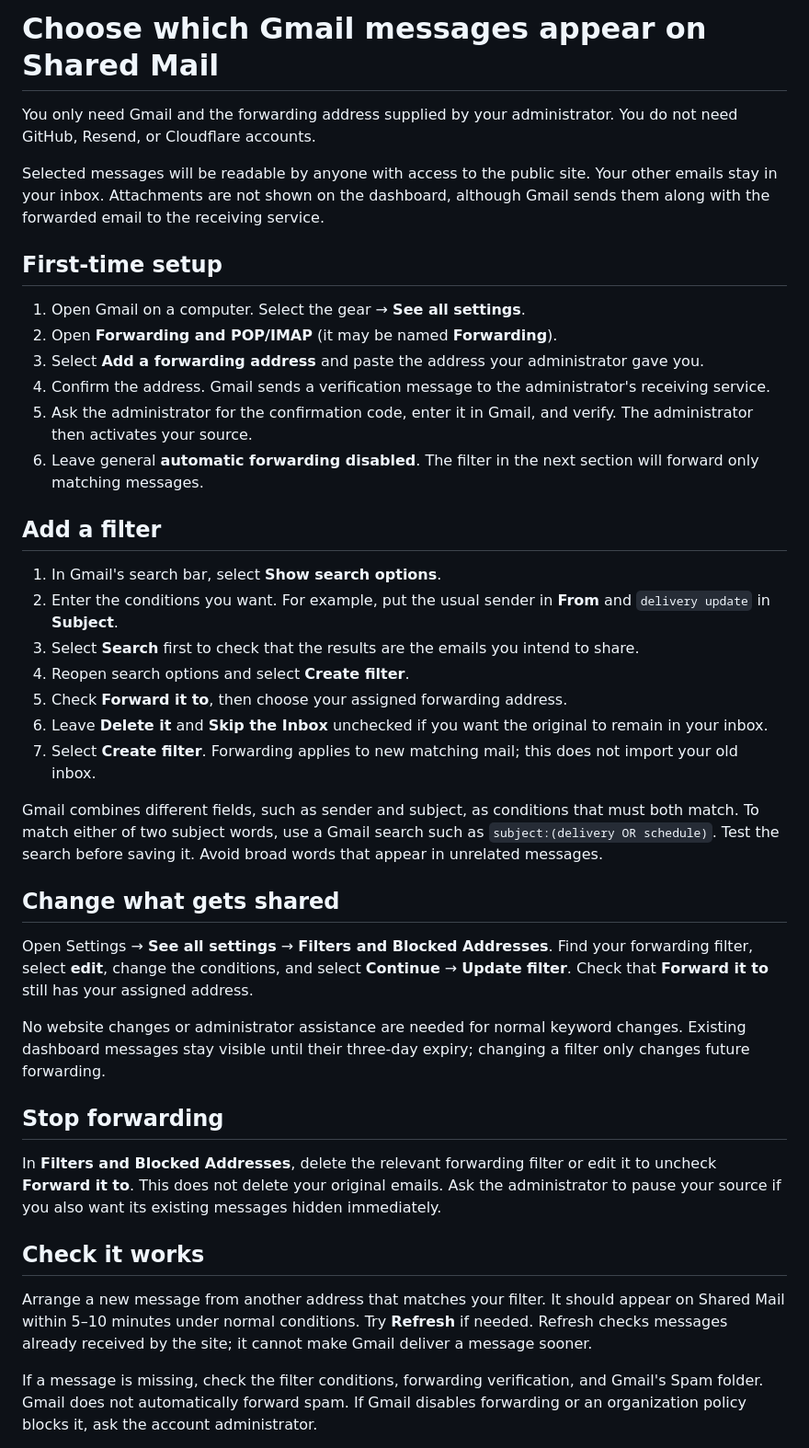
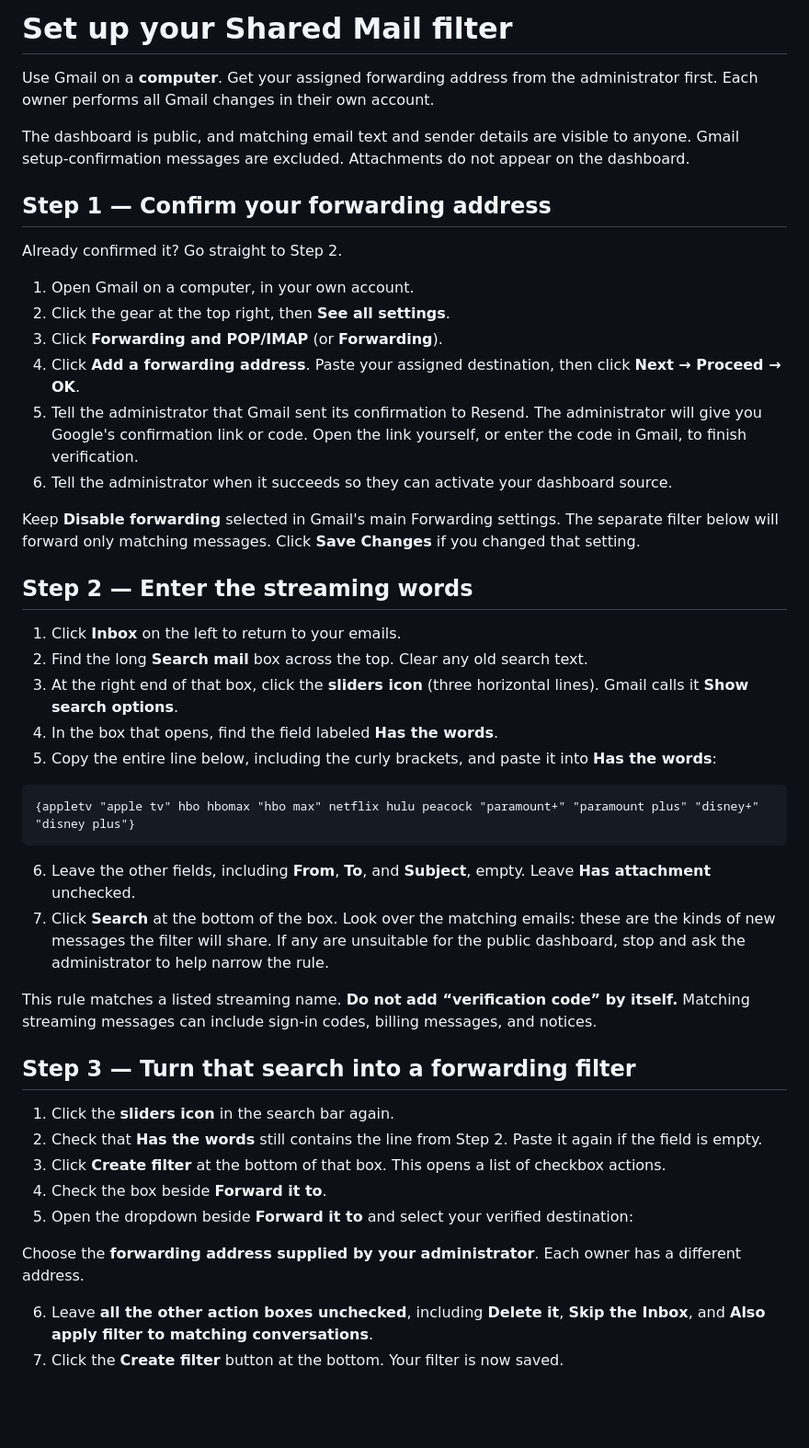
Before and after one commit to nr-sbe/shared-mail-dashboard, a Markdown page: docs/GMAIL-OWNERS.md, the part around one of its changes. Shown at 92% size. Rendered like a GitHub page; blank space fills up the shorter version.

Commit message:
Make Gmail forwarding instructions easier to follow

````diff
--- a/docs/GMAIL-OWNERS.md
+++ b/docs/GMAIL-OWNERS.md
@@ -1,43 +1,49 @@
-# Choose which Gmail messages appear on Shared Mail
+# Set up your Shared Mail filter
 
-You only need Gmail and the forwarding address supplied by your administrator. You do not need GitHub, Resend, or Cloudflare accounts.
+Use Gmail on a **computer**. Get your assigned forwarding address from the administrator first. Each owner performs all Gmail changes in their own account.
 
-Selected messages will be readable by anyone with access to the public site. Your other emails stay in your inbox. Attachments are not shown on the dashboard, although Gmail sends them along with the forwarded email to the receiving service.
+The dashboard is public, and matching email text and sender details are visible to anyone. Gmail setup-confirmation messages are excluded. Attachments do not appear on the dashboard.
 
-## First-time setup
+## Step 1 — Confirm your forwarding address
 
-1. Open Gmail on a computer. Select the gear → **See all settings**.
-2. Open **Forwarding and POP/IMAP** (it may be named **Forwarding**).
-3. Select **Add a forwarding address** and paste the address your administrator gave you.
-4. Confirm the address. Gmail sends a verification message to the administrator's receiving service.
-5. Ask the administrator for the confirmation code, enter it in Gmail, and verify. The administrator then activates your source.
-6. Leave general **automatic forwarding disabled**. The filter in the next section will forward only matching messages.
+Already confirmed it? Go straight to Step 2.
 
-## Add a filter
+1. Open Gmail on a computer, in your own account.
+2. Click the gear at the top right, then **See all settings**.
+3. Click **Forwarding and POP/IMAP** (or **Forwarding**).
+4. Click **Add a forwarding address**. Paste your assigned destination, then click **Next → Proceed → OK**.
+5. Tell the administrator that Gmail sent its confirmation to Resend. The administrator will give you Google's confirmation link or code. Open the link yourself, or enter the code in Gmail, to finish verification.
+6. Tell the administrator when it succeeds so they can activate your dashboard source.
 
-1. In Gmail's search bar, select **Show search options**.
-2. Enter the conditions you want. For example, put the usual sender in **From** and `delivery update` in **Subject**.
-3. Select **Search** first to check that the results are the emails you intend to share.
-4. Reopen search options and select **Create filter**.
-5. Check **Forward it to**, then choose your assigned forwarding address.
-6. Leave **Delete it** and **Skip the Inbox** unchecked if you want the original to remain in your inbox.
-7. Select **Create filter**. Forwarding applies to new matching mail; this does not import your old inbox.
+Keep **Disable forwarding** selected in Gmail's main Forwarding settings. The separate filter below will forward only matching messages. Click **Save Changes** if you changed that setting.
 
-Gmail combines different fields, such as sender and subject, as conditions that must both match. To match either of two subject words, use a Gmail search such as `subject:(delivery OR schedule)`. Test the search before saving it. Avoid broad words that appear in unrelated messages.
+## Step 2 — Enter the streaming words
 
-## Change what gets shared
+1. Click **Inbox** on the left to return to your emails.
+2. Find the long **Search mail** box across the top. Clear any old search text.
+3. At the right end of that box, click the **sliders icon** (three horizontal lines). Gmail calls it **Show search options**.
+4. In the box that opens, find the field labeled **Has the words**.
+5. Copy the entire line below, including the curly brackets, and paste it into **Has the words**:
 
-Open Settings → **See all settings** → **Filters and Blocked Addresses**. Find your forwarding filter, select **edit**, change the conditions, and select **Continue** → **Update filter**. Check that **Forward it to** still has your assigned address.
+```text
+{appletv "apple tv" hbo hbomax "hbo max" netflix hulu peacock "paramount+" "paramount plus" "disney+" "disney plus"}
+```
 
-No website changes or administrator assistance are needed for normal keyword changes. Existing dashboard messages stay visible until their three-day expiry; changing a filter only changes future forwarding.
+6. Leave the other fields, including **From**, **To**, and **Subject**, empty. Leave **Has attachment** unchecked.
+7. Click **Search** at the bottom of the box. Look over the matching emails: these are the kinds of new messages the filter will share. If any are unsuitable for the public dashboard, stop and ask the administrator to help narrow the rule.
 
-## Stop forwarding
+This rule matches a listed streaming name. **Do not add “verification code” by itself.** Matching streaming messages can include sign-in codes, billing messages, and notices.
 
-In **Filters and Blocked Addresses**, delete the relevant forwarding filter or edit it to uncheck **Forward it to**. This does not delete your original emails. Ask the administrator to pause your source if you also want its existing messages hidden immediately.
+## Step 3 — Turn that search into a forwarding filter
 
-## Check it works
+1. Click the **sliders icon** in the search bar again.
+2. Check that **Has the words** still contains the line from Step 2. Paste it again if the field is empty.
+3. Click **Create filter** at the bottom of that box. This opens a list of checkbox actions.
+4. Check the box beside **Forward it to**.
+5. Open the dropdown beside **Forward it to** and select your verified destination:
 
-Arrange a new message from another address that matches your filter. It should appear on Shared Mail within 5–10 minutes under normal conditions. Try **Refresh** if needed. Refresh checks messages already received by the site; it cannot make Gmail deliver a message sooner.
+Choose the **forwarding address supplied by your administrator**. Each owner has a different address.
 
-If a message is missing, check the filter conditions, forwarding verification, and Gmail's Spam folder. Gmail does not automatically forward spam. If Gmail disables forwarding or an organization policy blocks it, ask the account administrator.
+6. Leave **all the other action boxes unchecked**, including **Delete it**, **Skip the Inbox**, and **Also apply filter to matching conversations**.
+7. Click the **Create filter** button at the bottom. Your filter is now saved.
 
````
Also changed, not shown: other parts of docs/GMAIL-OWNERS.md (+22 -1 lines).
